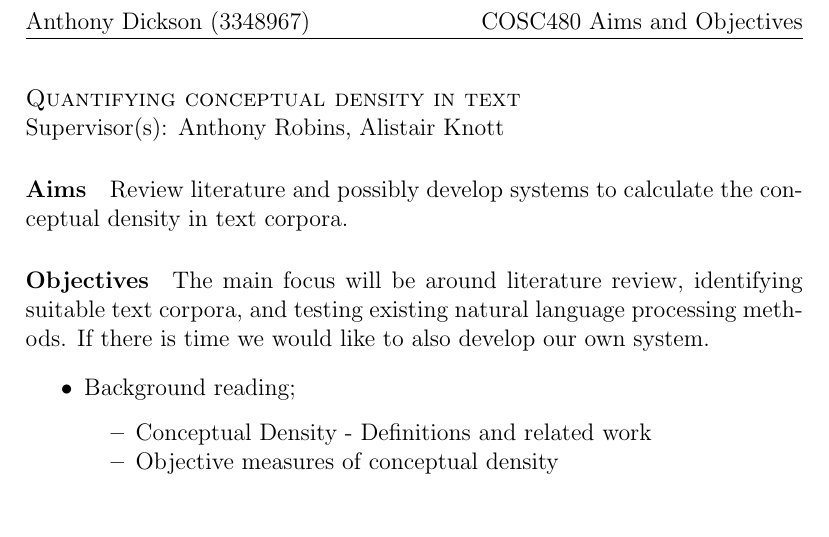
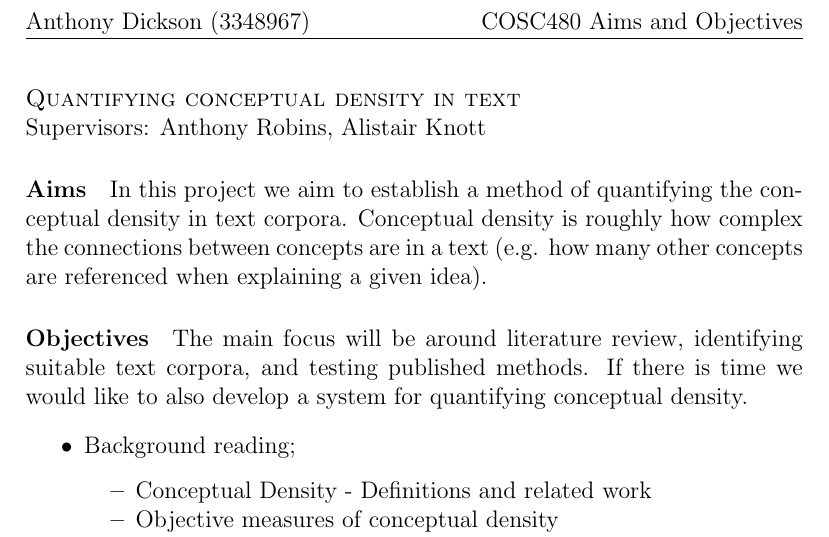
Before and after one commit to AnthonyDickson/Quantifying-Conceptual-Density-in-Text, a LaTeX document (aims_latex/aims.tex): part of the page, cut so that both start at the same text, the shorter picture padded with empty space. Compiled offline with pdfLaTeX.

Commit message:
update aims and objectives

```diff
--- a/aims_latex/aims.tex
+++ b/aims_latex/aims.tex
@@ -18,16 +18,16 @@
 %Your project title and supervisor(s)
 \noindent{\textsc{Quantifying conceptual density in text}} \\
 \noindent{
-        Supervisor(s):
+        Supervisors:
         Anthony Robins,
         Alistair Knott
 }
 
 \paragraph{Aims}
-Review literature and possibly develop systems to calculate the conceptual density in text corpora.
+In this project we aim to establish a method of quantifying the conceptual density in text corpora. Conceptual density is roughly how complex the connections between concepts are in a text (e.g. how many other concepts are referenced when explaining a given idea).
 
 \paragraph{Objectives}
-The main focus will be around literature review, identifying suitable text corpora, and testing existing natural language processing methods. If there is time we would like to also develop our own system.
+The main focus will be around literature review, identifying suitable text corpora, and testing published methods. If there is time we would like to also develop a system for quantifying conceptual density.
 \begin{itemize}[noitemsep]
 \item Background reading;
 
```
Also changed, not shown: aims_latex/aims.pdf, 2 other files.
